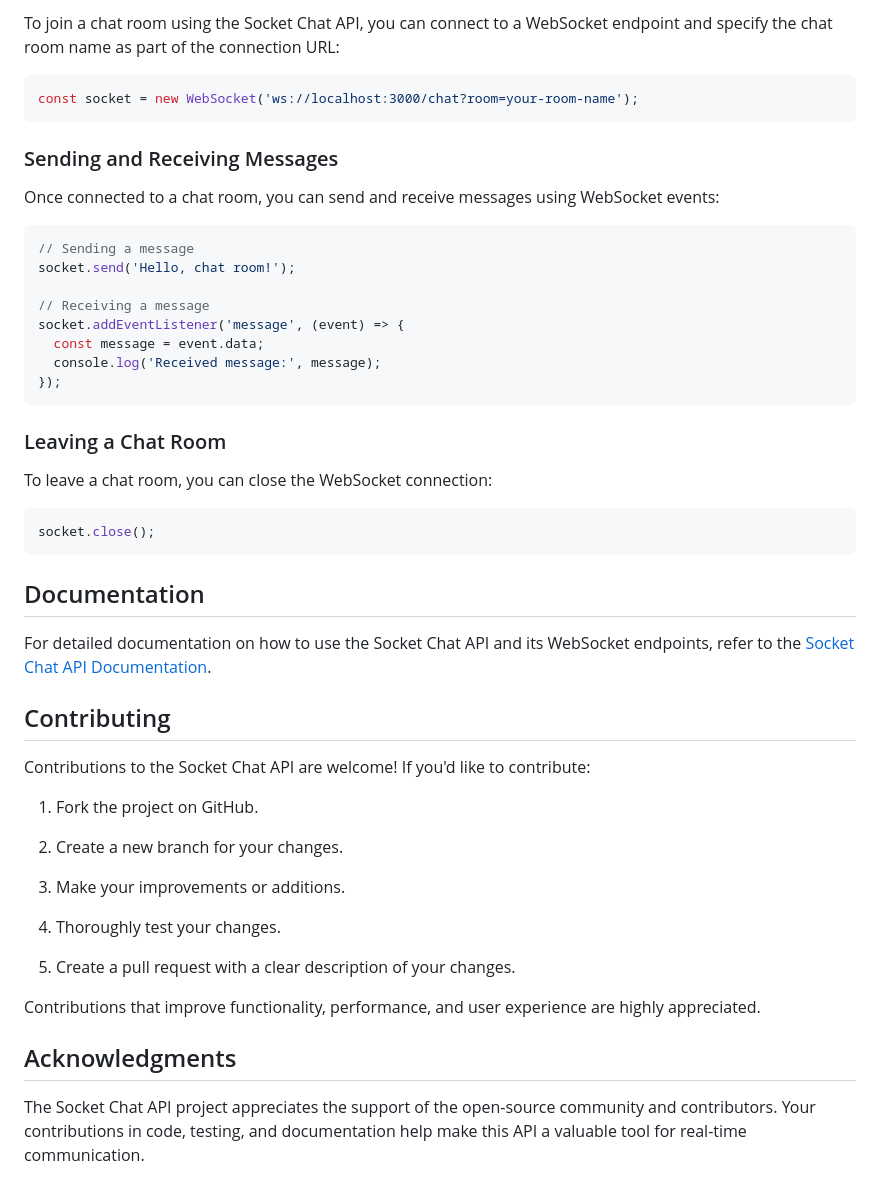
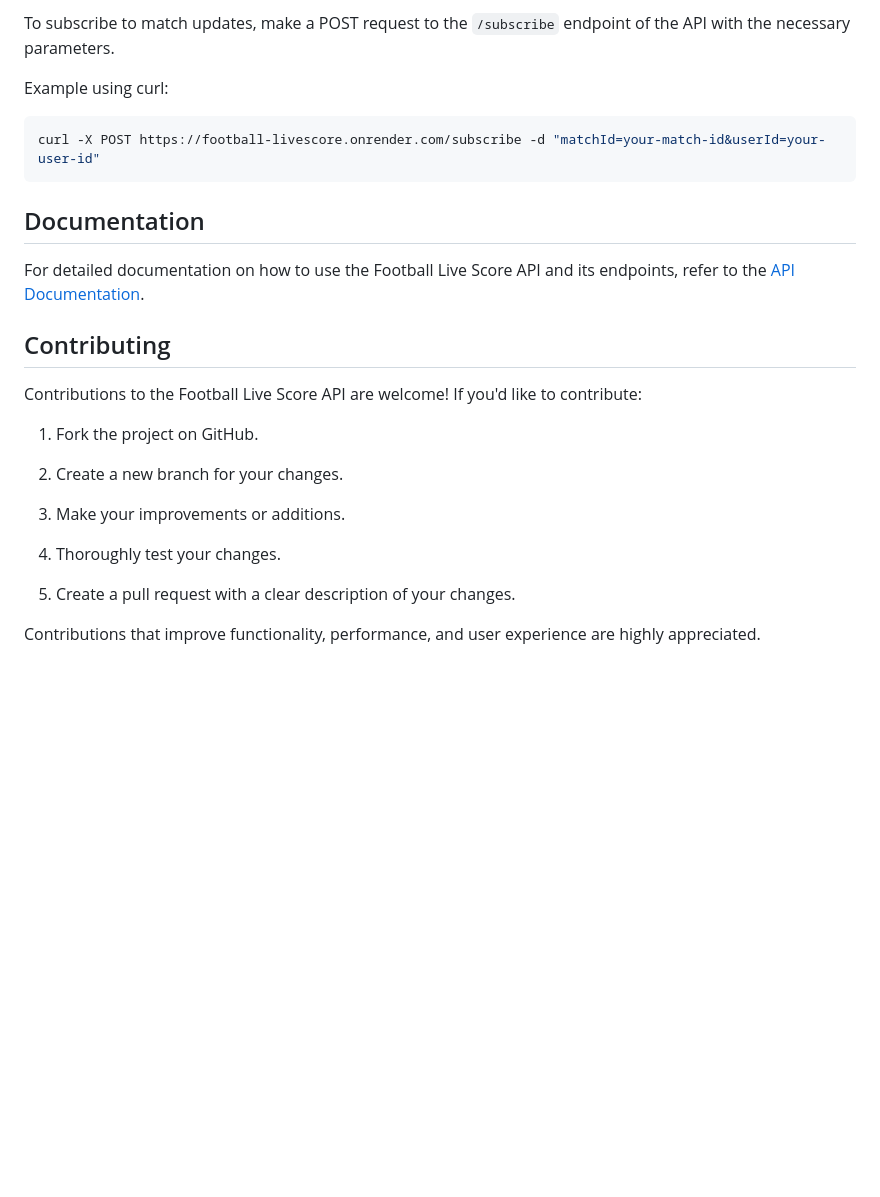
Before and after one commit to mjavason/Socket-Chat-API, a Markdown page: readme.md, the part around one of its changes. GitHub-like rendering; blank space fills up the shorter version.

````diff
--- a/readme.md
+++ b/readme.md
@@ -58,40 +84,19 @@ This API provides the foundation for real-time chat but may require additional s
 
-To join a chat room using the Socket Chat API, you can connect to a WebSocket endpoint and specify the chat room name as part of the connection URL:
+To subscribe to match updates, make a POST request to the `/subscribe` endpoint of the API with the necessary parameters.
 
-```javascript
-const socket = new WebSocket('ws://localhost:3000/chat?room=your-room-name');
-```
+Example using curl:
 
-### Sending and Receiving Messages
-
-Once connected to a chat room, you can send and receive messages using WebSocket events:
-
-```javascript
-// Sending a message
-socket.send('Hello, chat room!');
-
-// Receiving a message
-socket.addEventListener('message', (event) => {
-  const message = event.data;
-  console.log('Received message:', message);
-});
-```
-
-### Leaving a Chat Room
-
-To leave a chat room, you can close the WebSocket connection:
-
-```javascript
-socket.close();
+```bash
+curl -X POST https://football-livescore.onrender.com/subscribe -d "matchId=your-match-id&userId=your-user-id"
 ```
 
 ## Documentation
 
-For detailed documentation on how to use the Socket Chat API and its WebSocket endpoints, refer to the [Socket Chat API Documentation](https://documenter.getpostman.com/view/29278179/2s9YJZ3PeE).
+For detailed documentation on how to use the Football Live Score API and its endpoints, refer to the [API Documentation](https://documenter.getpostman.com/view/29278179/2s9YJaWiZz).
 
 ## Contributing
 
-Contributions to the Socket Chat API are welcome! If you'd like to contribute:
+Contributions to the Football Live Score API are welcome! If you'd like to contribute:
 
 1. Fork the project on GitHub.
 
@@ -104,7 +109,3 @@ Contributions to the Socket Chat API are welcome! If you'd like to contribute:
 5. Create a pull request with a clear description of your changes.
 
 Contributions that improve functionality, performance, and user experience are highly appreciated.
-
-## Acknowledgments
-
-The Socket Chat API project appreciates the support of the open-source community and contributors. Your contributions in code, testing, and documentation help make this API a valuable tool for real-time communication.
````
Also changed, not shown: other parts of readme.md (+39 -13 lines).
